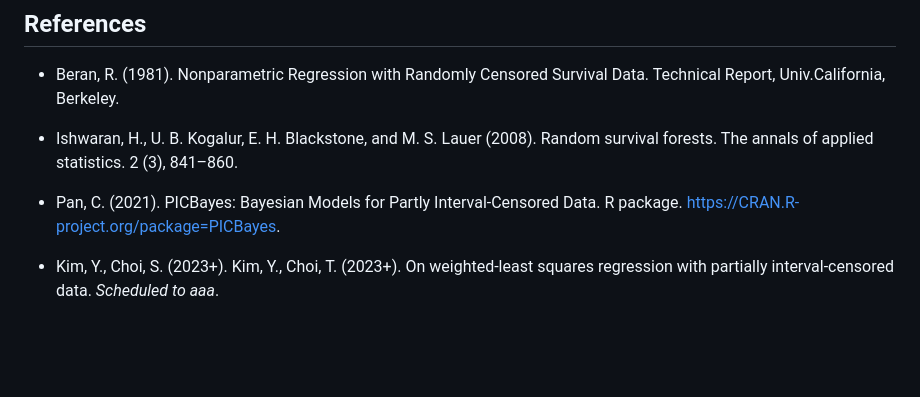
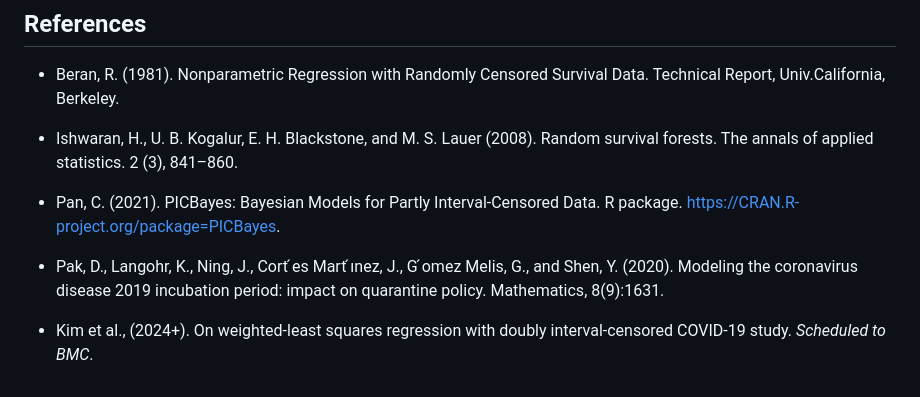
Before and after one commit to YejiStat/ipcwlsPIC, a Markdown page: README.md, the part around the change. GitHub-like rendering; blank space fills up the shorter version.

```diff
--- a/README.md
+++ b/README.md
@@ -73,6 +73,7 @@ ipcwlsPIC::picpenwls(L=L,R=R,delta=delta,x=x,beta0 = c(1,1,1),type="wlse",wttype
 PICBayes: Bayesian Models for Partly Interval-Censored Data. R package.
 https://CRAN.R-project.org/package=PICBayes.
 
-* Kim, Y., Choi, S. (2023+).
-Kim, Y., Choi, T. (2023+). On weighted-least squares regression with partially interval-censored data.
-*Scheduled to aaa*.
+* Pak, D., Langohr, K., Ning, J., Cort ́es Mart ́ınez, J., G ́omez Melis, G., and Shen, Y. (2020). Modeling the coronavirus disease 2019 incubation period: impact on quarantine policy. Mathematics, 8(9):1631.
+
+* Kim et al., (2024+). On weighted-least squares regression with doubly interval-censored COVID-19 study.
+*Scheduled to BMC*.
```
